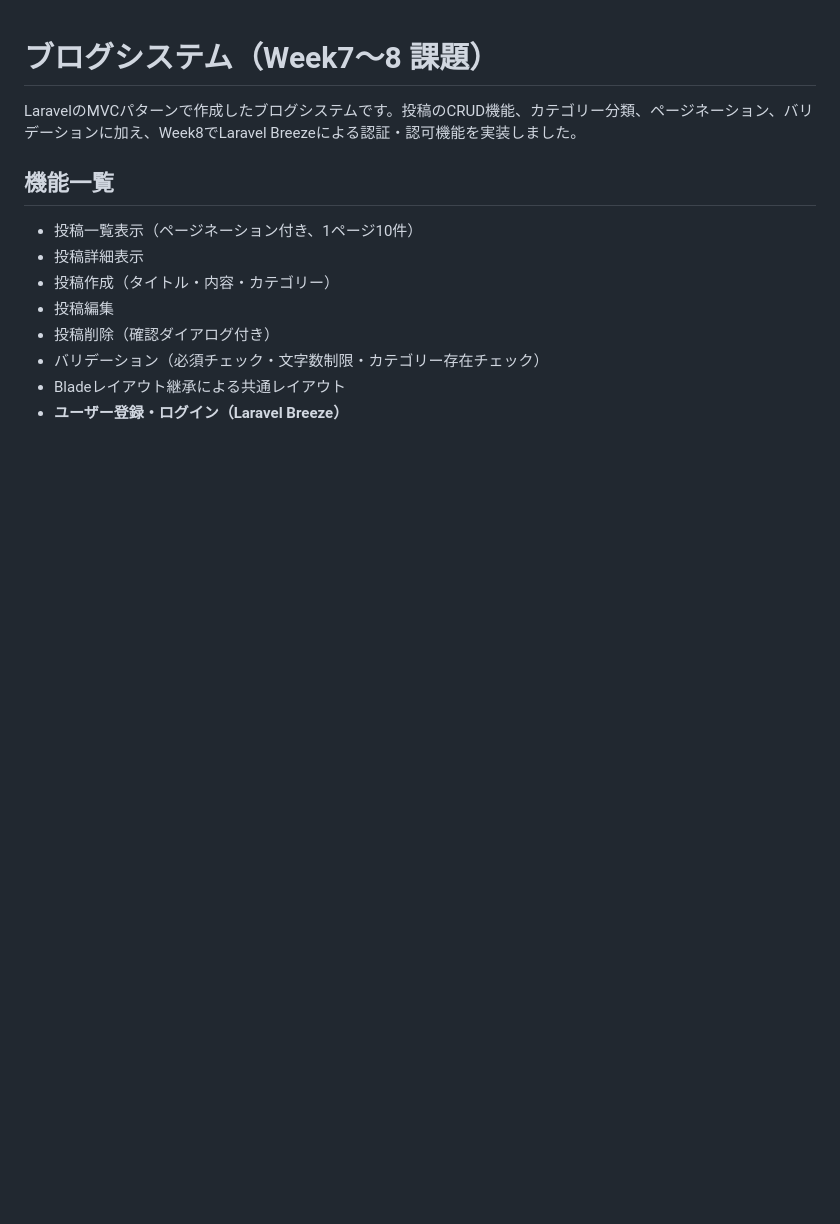
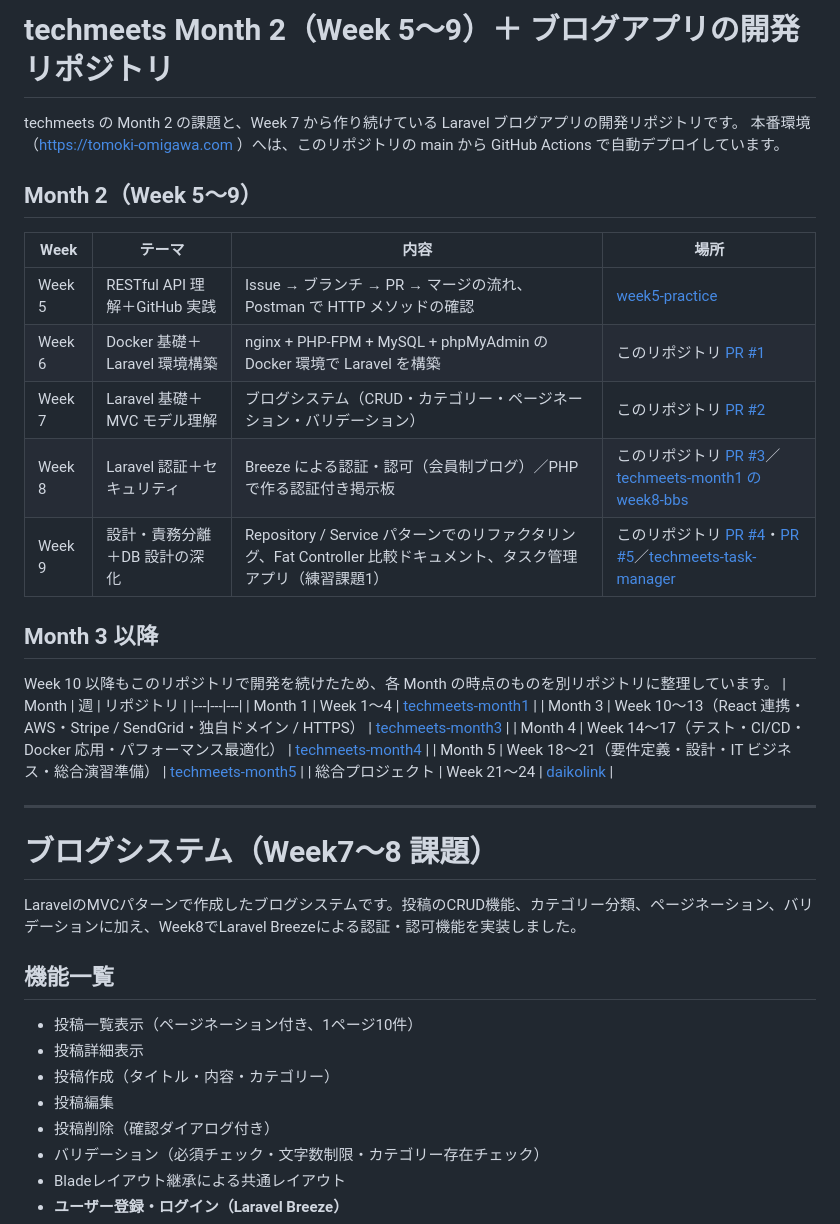
Before and after one commit to tomoki-omigawa-tech/techmeets-month2, a Markdown page: README.md, the part around the change. GitHub-like rendering; blank space fills up the shorter version.

Commit message:
READMEに各Monthのリポジトリへの目次を追加 [skip ci]

```diff
--- a/README.md
+++ b/README.md
@@ -1,3 +1,29 @@
+# techmeets Month 2（Week 5〜9）＋ ブログアプリの開発リポジトリ
+
+techmeets の Month 2 の課題と、Week 7 から作り続けている Laravel ブログアプリの開発リポジトリです。
+本番環境（https://tomoki-omigawa.com ）へは、このリポジトリの main から GitHub Actions で自動デプロイしています。
+
+## Month 2（Week 5〜9）
+| Week | テーマ | 内容 | 場所 |
+|---|---|---|---|
+| Week 5 | RESTful API 理解＋GitHub 実践 | Issue → ブランチ → PR → マージの流れ、Postman で HTTP メソッドの確認 | [week5-practice](https://github.com/tomoki-omigawa-tech/week5-practice) |
+| Week 6 | Docker 基礎＋Laravel 環境構築 | nginx + PHP-FPM + MySQL + phpMyAdmin の Docker 環境で Laravel を構築 | このリポジトリ [PR #1](../../pull/1) |
+| Week 7 | Laravel 基礎＋MVC モデル理解 | ブログシステム（CRUD・カテゴリー・ページネーション・バリデーション） | このリポジトリ [PR #2](../../pull/2) |
+| Week 8 | Laravel 認証＋セキュリティ | Breeze による認証・認可（会員制ブログ）／PHP で作る認証付き掲示板 | このリポジトリ [PR #3](../../pull/3)／[techmeets-month1 の week8-bbs](https://github.com/tomoki-omigawa-tech/techmeets-month1/tree/main/week8-bbs) |
+| Week 9 | 設計・責務分離＋DB 設計の深化 | Repository / Service パターンでのリファクタリング、Fat Controller 比較ドキュメント、タスク管理アプリ（練習課題1） | このリポジトリ [PR #4](../../pull/4)・[PR #5](../../pull/5)／[techmeets-task-manager](https://github.com/tomoki-omigawa-tech/techmeets-task-manager) |
+
+## Month 3 以降
+Week 10 以降もこのリポジトリで開発を続けたため、各 Month の時点のものを別リポジトリに整理しています。
+| Month | 週 | リポジトリ |
+|---|---|---|
+| Month 1 | Week 1〜4 | [techmeets-month1](https://github.com/tomoki-omigawa-tech/techmeets-month1) |
+| Month 3 | Week 10〜13（React 連携・AWS・Stripe / SendGrid・独自ドメイン / HTTPS） | [techmeets-month3](https://github.com/tomoki-omigawa-tech/techmeets-month3) |
+| Month 4 | Week 14〜17（テスト・CI/CD・Docker 応用・パフォーマンス最適化） | [techmeets-month4](https://github.com/tomoki-omigawa-tech/techmeets-month4) |
+| Month 5 | Week 18〜21（要件定義・設計・IT ビジネス・総合演習準備） | [techmeets-month5](https://github.com/tomoki-omigawa-tech/techmeets-month5) |
+| 総合プロジェクト | Week 21〜24 | [daikolink](https://github.com/tomoki-omigawa-tech/daikolink) |
+
+---
+
 # ブログシステム（Week7〜8 課題）
 
 LaravelのMVCパターンで作成したブログシステムです。投稿のCRUD機能、カテゴリー分類、ページネーション、バリデーションに加え、Week8でLaravel Breezeによる認証・認可機能を実装しました。
```
